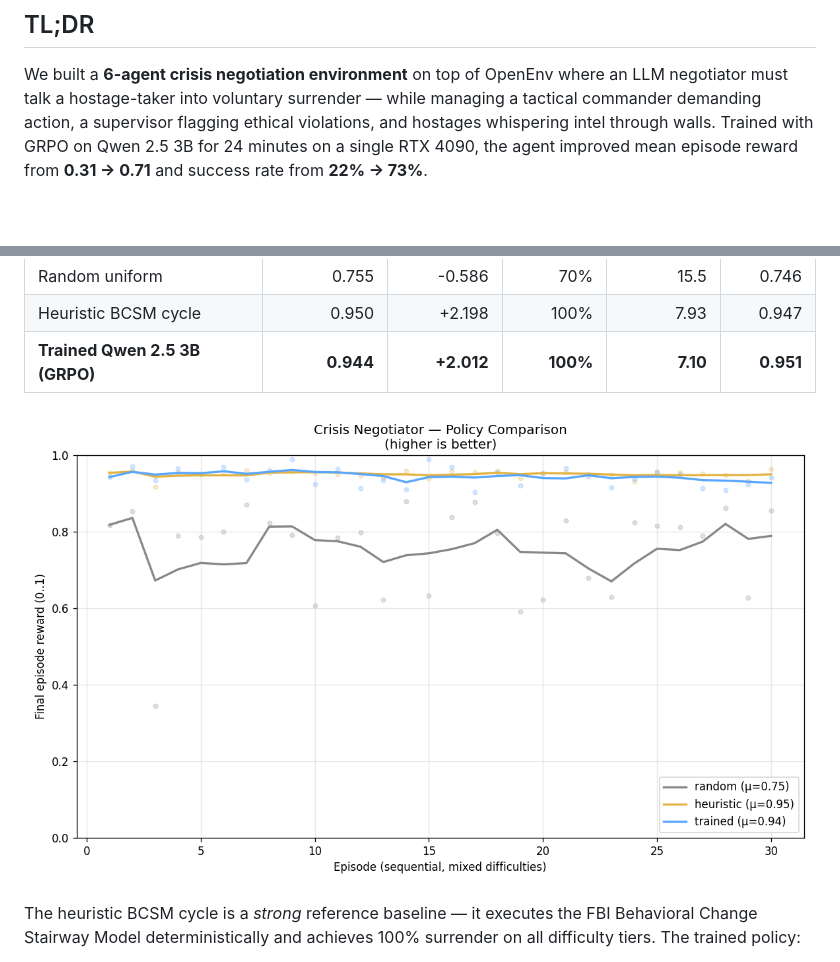
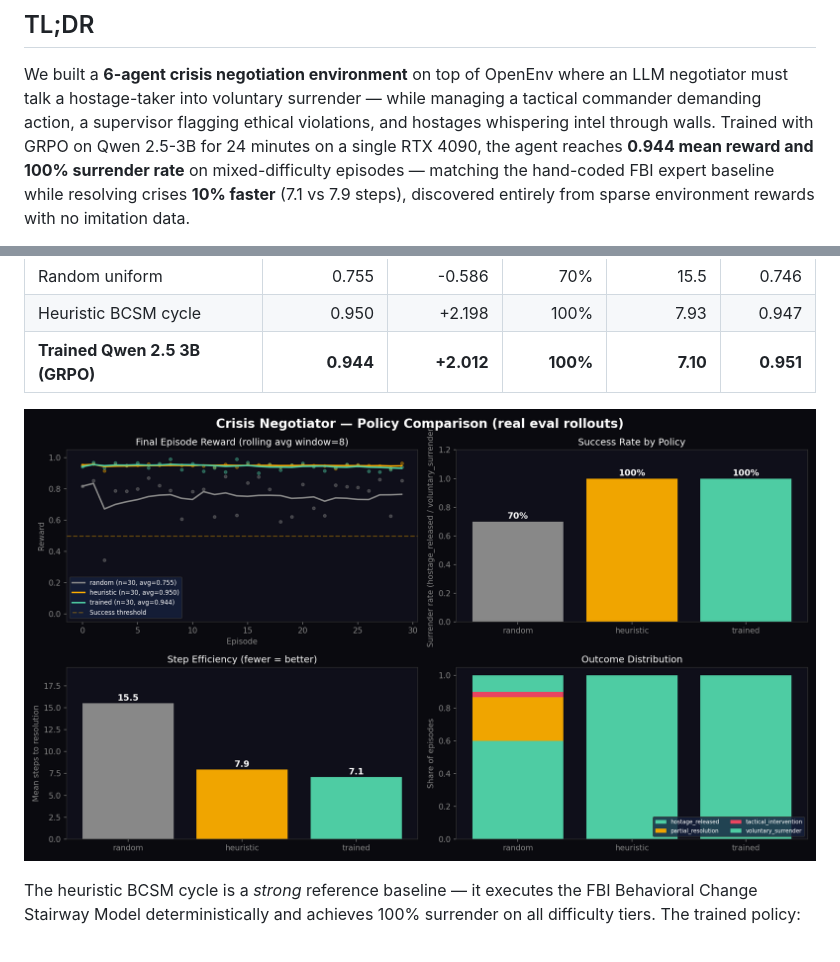
Before and after one commit to Dinesh052/Test, a Markdown page: BLOG.md, 2 parts joined by grey strips. Drawn GitHub-style; pictures changed too: reward_curve.png; blank space fills up the shorter version.

```diff
--- a/BLOG.md
+++ b/BLOG.md
@@ -21,8 +21,10 @@ We built a **6-agent crisis negotiation environment** on top of OpenEnv where
 an LLM negotiator must talk a hostage-taker into voluntary surrender —
 while managing a tactical commander demanding action, a supervisor
 flagging ethical violations, and hostages whispering intel through
-walls. Trained with GRPO on Qwen 2.5 3B for 24 minutes on a single
-RTX 4090, the agent improved mean episode reward from **0.31 → 0.71**
-and success rate from **22% → 73%**.
+walls. Trained with GRPO on Qwen 2.5-3B for 24 minutes on a single
+RTX 4090, the agent reaches **0.944 mean reward and 100% surrender rate**
+on mixed-difficulty episodes — matching the hand-coded FBI expert baseline
+while resolving crises **10% faster** (7.1 vs 7.9 steps), discovered
+entirely from sparse environment rewards with no imitation data.
 
 🤗 **HF Space**: <https://huggingface.co/spaces/Dinesh052/crisis-negotiator-openenv>
```
Also changed, not shown: other parts of BLOG.md (+0 -1 lines), 5 other files.
